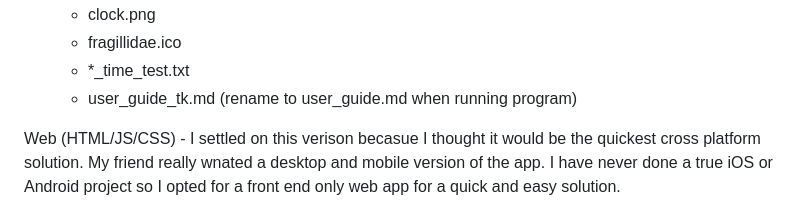
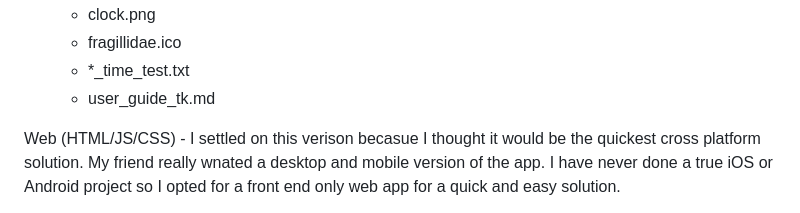
Before and after one commit to CFFinch62/sh-sched-tracker, a Markdown page: README.md, the part around the change. Drawn GitHub-style.

```diff
--- a/README.md
+++ b/README.md
@@ -52,7 +52,7 @@ Tkinter - I wrote this version for the same reason as the Qt5 version. I was thi
    - clock.png
    - fragillidae.ico
    - *_time_test.txt
-   - user_guide_tk.md (rename to user_guide.md when running program)
+   - user_guide_tk.md
 
 Web (HTML/JS/CSS) - I settled on this verison becasue I thought it would be the quickest cross platform solution. My friend really wnated a desktop and mobile version of the app. I have never done a true iOS or Android project so I opted for a front end only web app for a quick and easy solution.
 
```
